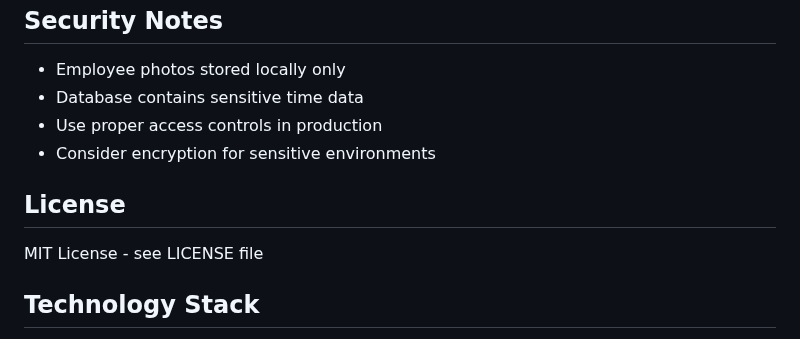
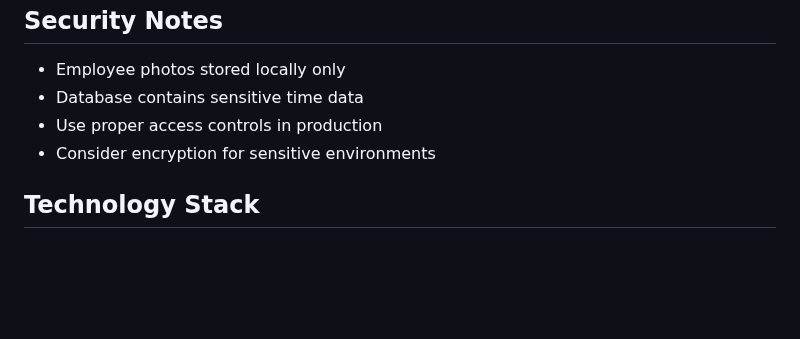
Before and after one commit to harshareddy832/SecureTime, a Markdown page: readme.md, the part around the change. GitHub-like rendering; blank space fills up the shorter version.

```diff
--- a/readme.md
+++ b/readme.md
@@ -171,10 +171,6 @@ def debug_employee(employee_name):
 - Use proper access controls in production
 - Consider encryption for sensitive environments
 
-## License
-
-MIT License - see LICENSE file
-
 ## Technology Stack
 
 - **Backend:** Flask, Flask-SocketIO
```
